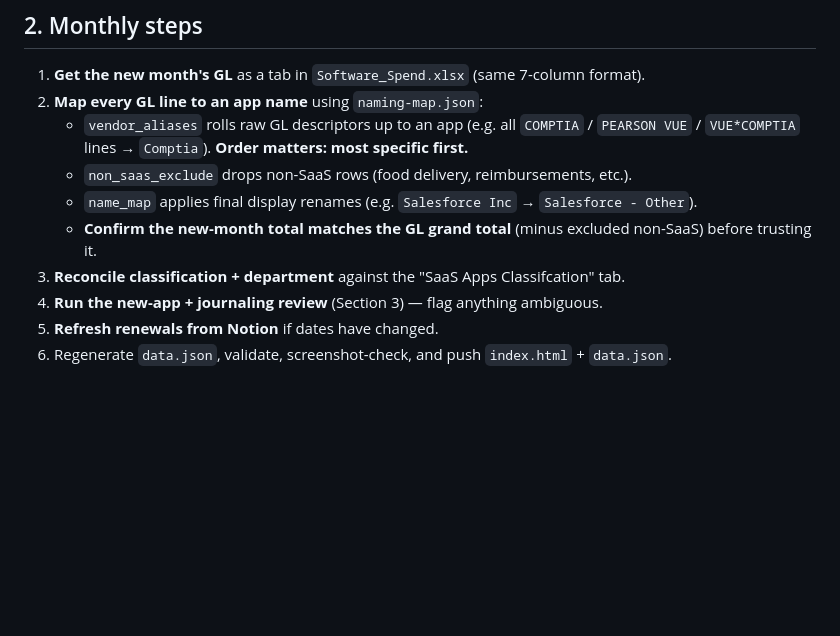
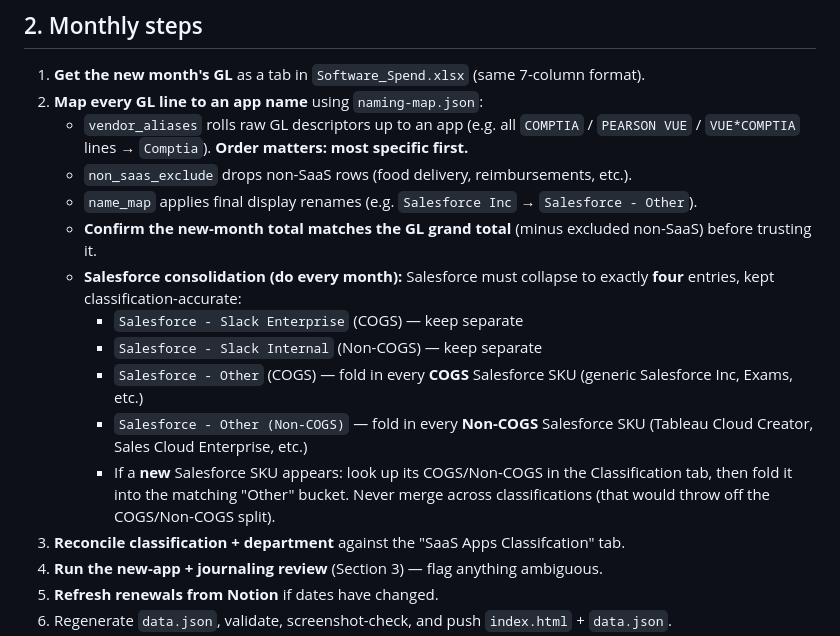
Before and after one commit to correlation-one/Tech-Ops-SaaS-Dashboard, a Markdown page: MONTHLY-PROCEDURES.md, the part around the change. Drawn GitHub-style; blank space fills up the shorter version.

Commit message:
Add Salesforce 4-entry consolidation as monthly step

```diff
--- a/MONTHLY-PROCEDURES.md
+++ b/MONTHLY-PROCEDURES.md
@@ -28,6 +28,12 @@ It is a static site: one `index.html` (layout + charts) and one `data.json` (all
    - `non_saas_exclude` drops non-SaaS rows (food delivery, reimbursements, etc.).
    - `name_map` applies final display renames (e.g. `Salesforce Inc` → `Salesforce - Other`).
    - **Confirm the new-month total matches the GL grand total** (minus excluded non-SaaS) before trusting it.
+   - **Salesforce consolidation (do every month):** Salesforce must collapse to exactly **four** entries, kept classification-accurate:
+     - `Salesforce - Slack Enterprise` (COGS) — keep separate
+     - `Salesforce - Slack Internal` (Non-COGS) — keep separate
+     - `Salesforce - Other` (COGS) — fold in every **COGS** Salesforce SKU (generic Salesforce Inc, Exams, etc.)
+     - `Salesforce - Other (Non-COGS)` — fold in every **Non-COGS** Salesforce SKU (Tableau Cloud Creator, Sales Cloud Enterprise, etc.)
+     - If a **new** Salesforce SKU appears: look up its COGS/Non-COGS in the Classification tab, then fold it into the matching "Other" bucket. Never merge across classifications (that would throw off the COGS/Non-COGS split).
 3. **Reconcile classification + department** against the "SaaS Apps Classifcation" tab.
 4. **Run the new-app + journaling review** (Section 3) — flag anything ambiguous.
 5. **Refresh renewals from Notion** if dates have changed.
```
